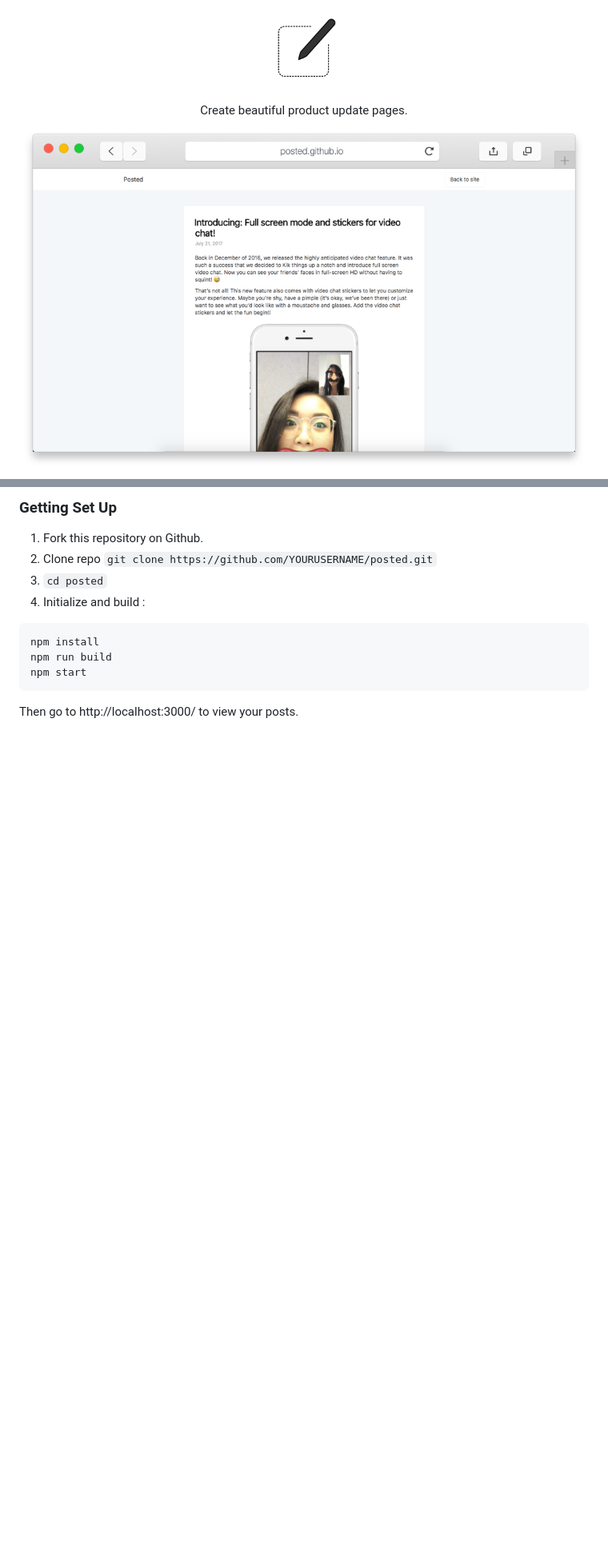
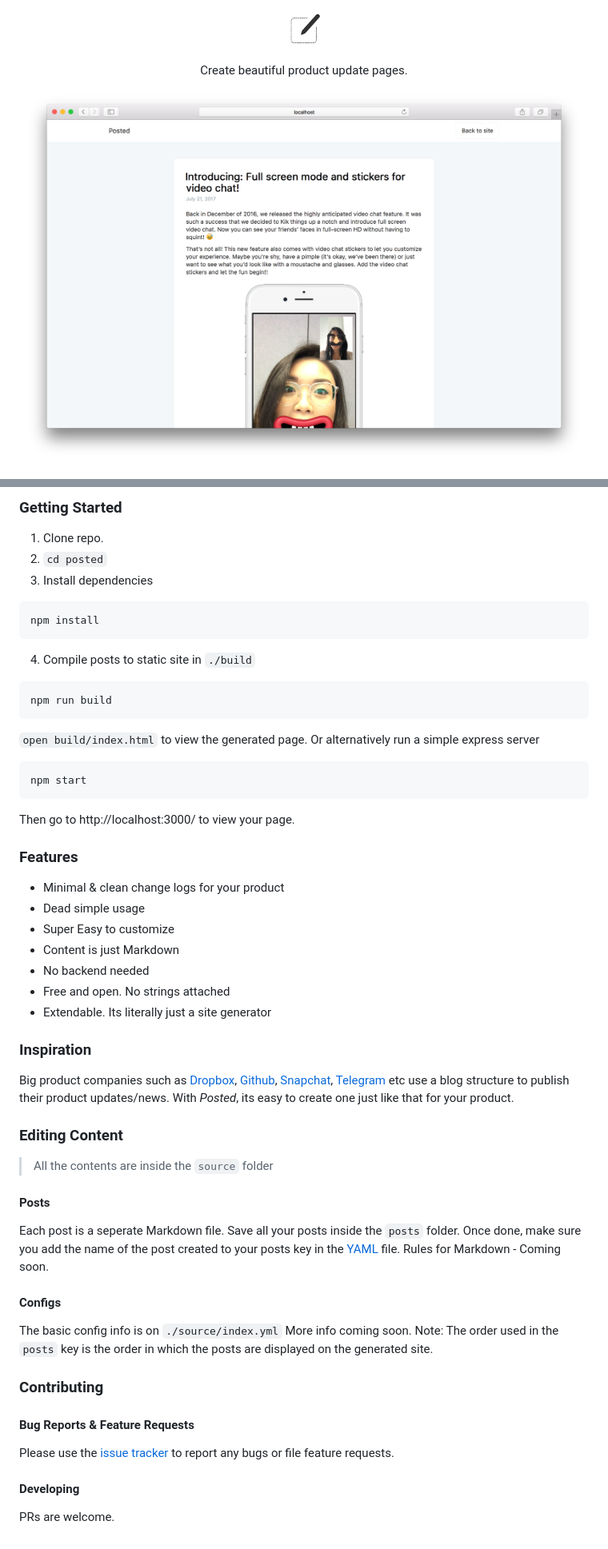
Before and after one commit to shivkanthb/posted, a Markdown page: README.md, 2 parts joined by grey strips. Shown: that part at 80% size. GitHub-like rendering; pictures changed too: source/images/example-screenshot.png; blank space fills up the shorter version.

````diff
--- a/README.md
+++ b/README.md
@@ -1,8 +1,7 @@
 <p align="center">
-  <img src="https://raw.githubusercontent.com/shivkanthb/posted/master/source/images/_logo.png" alt="Posted logo" width="100">
+  <img src="https://raw.githubusercontent.com/shivkanthb/posted/master/source/images/_logo.png" alt="Posted logo" width="50">
   <br>
 </p>
-
 <p align="center">Create beautiful product update pages.</p>
 
 <p align="center"><img src="https://raw.githubusercontent.com/shivkanthb/posted/master/source/images/example-screenshot.png" width=700 alt="Screenshot Example."></p>
@@ -9,14 +9,55 @@
 
-### Getting Set Up
+### Getting Started
 
-1. Fork this repository on Github.
-2. Clone repo `git clone https://github.com/YOURUSERNAME/posted.git`
-3. `cd posted`
-4. Initialize and build :
+1. Clone repo.
+2. `cd posted`
+3. Install dependencies
 ```
 npm install
+```
+4. Compile posts to static site in `./build`
+```
 npm run build
+```
+
+`open build/index.html` to view the generated page.
+Or alternatively run a simple express server
+```
 npm start
 ```
+Then go to http://localhost:3000/ to view your page.
 
-Then go to http://localhost:3000/ to view your posts.
+### Features
+- Minimal & clean change logs for your product
+- Dead simple usage
+- Super Easy to customize
+- Content is just Markdown
+- No backend needed
+- Free and open. No strings attached
+- Extendable. Its literally just a site generator
+
+### Inspiration
+Big product companies such as [Dropbox](https://blogs.dropbox.com/dropbox/category/product-news/), [Github](https://github.com/blog/category/ship), [Snapchat](https://www.snap.com/en-US/news/), [Telegram](https://telegram.org/blog/admin-revolution) etc use a blog structure to publish their product updates/news. With *Posted*, its easy to create one just like that for your product.
+
+### Editing Content
+> All the contents are inside the `source` folder
+
+#### Posts
+Each post is a seperate Markdown file. Save all your posts inside the `posts` folder. Once done, make sure you add the name of the post created to your posts key in the [YAML](https://github.com/shivkanthb/posted/blob/master/source/index.yml) file.
+Rules for Markdown - Coming soon.
+
+#### Configs
+The basic config info is on `./source/index.yml`
+More info coming soon.
+Note: The order used in the `posts` key is the order in which the posts are displayed on the generated site.
+
+
+### Contributing
+
+#### Bug Reports & Feature Requests
+
+Please use the [issue tracker](https://github.com/shivkanthb/posted/issues) to report any bugs or file feature requests.
+
+#### Developing
+
+PRs are welcome.
````
Also changed, not shown: other parts of README.md (+1 -0 lines).
